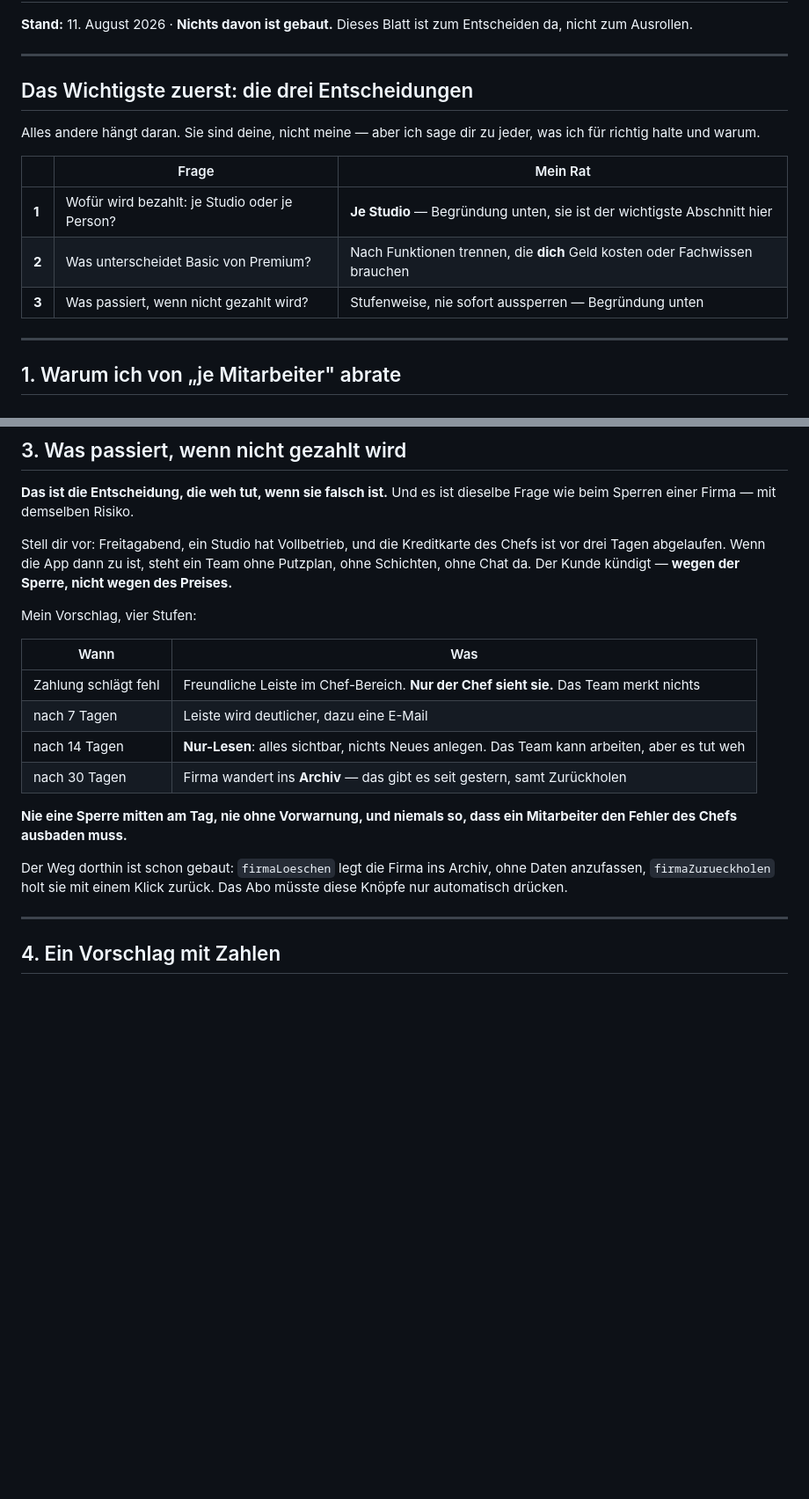
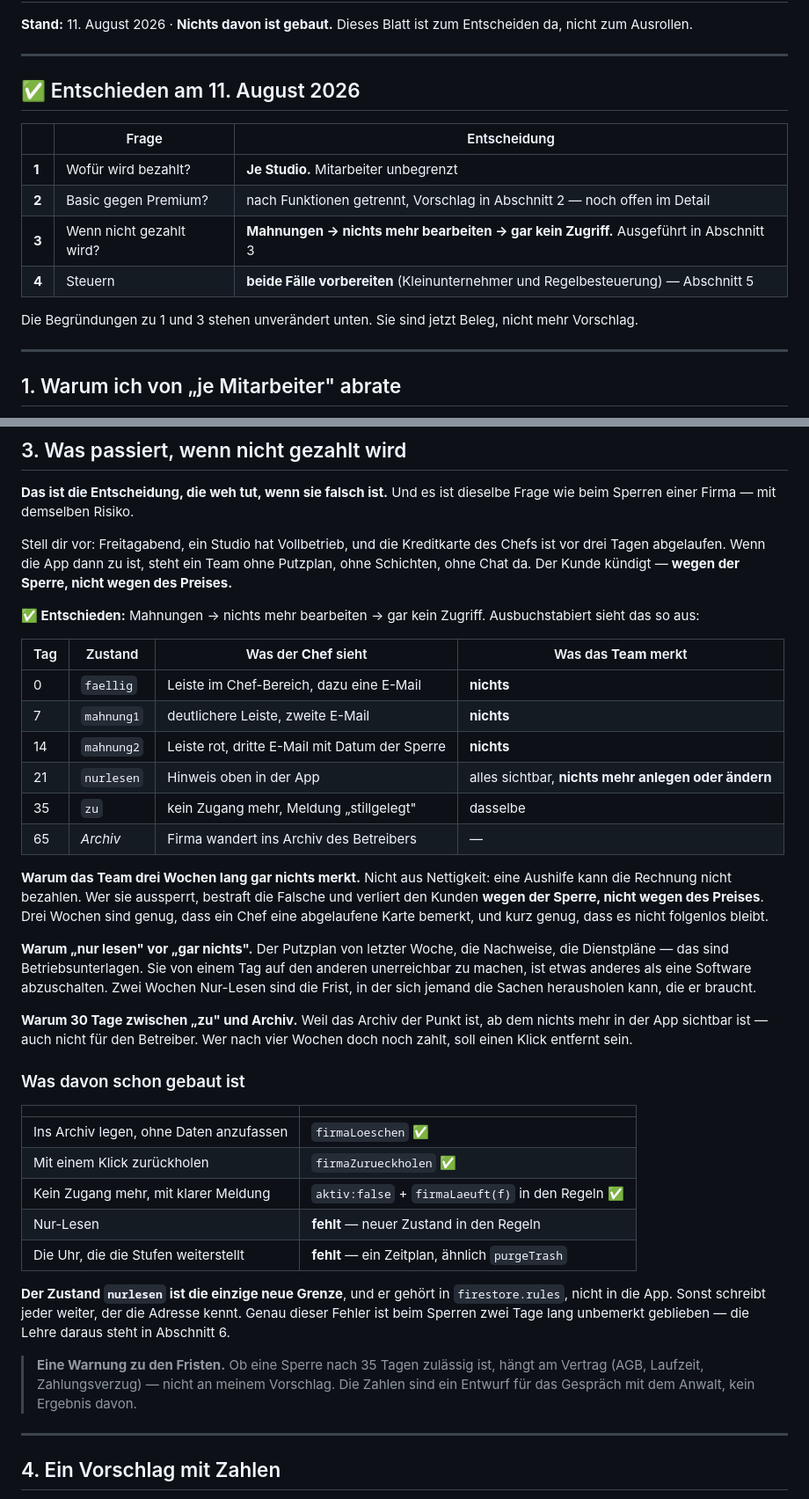
Before and after one commit to semihgedik2006-glitch/K-rper-formen-, a Markdown page: ABO-PLAN.md, 2 parts joined by grey strips. Shown at 88% size. GitHub-like rendering; blank space fills up the shorter version.

```diff
--- a/ABO-PLAN.md
+++ b/ABO-PLAN.md
@@ -5,16 +5,17 @@ zum Entscheiden da, nicht zum Ausrollen.
 
 ---
 
-## Das Wichtigste zuerst: die drei Entscheidungen
+## ✅ Entschieden am 11. August 2026
 
-Alles andere hängt daran. Sie sind deine, nicht meine — aber ich sage
-dir zu jeder, was ich für richtig halte und warum.
+| | Frage | Entscheidung |
+|---|---|---|
+| **1** | Wofür wird bezahlt? | **Je Studio.** Mitarbeiter unbegrenzt |
+| **2** | Basic gegen Premium? | nach Funktionen getrennt, Vorschlag in Abschnitt 2 — noch offen im Detail |
+| **3** | Wenn nicht gezahlt wird? | **Mahnungen → nichts mehr bearbeiten → gar kein Zugriff.** Ausgeführt in Abschnitt 3 |
+| **4** | Steuern | **beide Fälle vorbereiten** (Kleinunternehmer und Regelbesteuerung) — Abschnitt 5 |
 
-| | Frage | Mein Rat |
-|---|---|---|
-| **1** | Wofür wird bezahlt: je Studio oder je Person? | **Je Studio** — Begründung unten, sie ist der wichtigste Abschnitt hier |
-| **2** | Was unterscheidet Basic von Premium? | Nach Funktionen trennen, die **dich** Geld kosten oder Fachwissen brauchen |
-| **3** | Was passiert, wenn nicht gezahlt wird? | Stufenweise, nie sofort aussperren — Begründung unten |
+Die Begründungen zu 1 und 3 stehen unverändert unten. Sie sind jetzt
+Beleg, nicht mehr Vorschlag.
 
 ---
 
@@ -109,21 +108,55 @@ Kreditkarte des Chefs ist vor drei Tagen abgelaufen. Wenn die App dann
 zu ist, steht ein Team ohne Putzplan, ohne Schichten, ohne Chat da. Der
 Kunde kündigt — **wegen der Sperre, nicht wegen des Preises.**
 
-Mein Vorschlag, vier Stufen:
+**✅ Entschieden:** Mahnungen → nichts mehr bearbeiten → gar kein
+Zugriff. Ausbuchstabiert sieht das so aus:
 
-| Wann | Was |
+| Tag | Zustand | Was der **Chef** sieht | Was das **Team** merkt |
+|---|---|---|---|
+| 0 | `faellig` | Leiste im Chef-Bereich, dazu eine E-Mail | **nichts** |
+| 7 | `mahnung1` | deutlichere Leiste, zweite E-Mail | **nichts** |
+| 14 | `mahnung2` | Leiste rot, dritte E-Mail mit Datum der Sperre | **nichts** |
+| 21 | `nurlesen` | Hinweis oben in der App | alles sichtbar, **nichts mehr anlegen oder ändern** |
+| 35 | `zu` | kein Zugang mehr, Meldung „stillgelegt" | dasselbe |
+| 65 | *Archiv* | Firma wandert ins Archiv des Betreibers | — |
+
+**Warum das Team drei Wochen lang gar nichts merkt.** Nicht aus
+Nettigkeit: eine Aushilfe kann die Rechnung nicht bezahlen. Wer sie
+aussperrt, bestraft die Falsche und verliert den Kunden **wegen der
+Sperre, nicht wegen des Preises**. Drei Wochen sind genug, dass ein
+Chef eine abgelaufene Karte bemerkt, und kurz genug, dass es nicht
+folgenlos bleibt.
+
+**Warum „nur lesen" vor „gar nichts".** Der Putzplan von letzter Woche,
+die Nachweise, die Dienstpläne — das sind Betriebsunterlagen. Sie von
+einem Tag auf den anderen unerreichbar zu machen, ist etwas anderes als
+eine Software abzuschalten. Zwei Wochen Nur-Lesen sind die Frist, in der
+sich jemand die Sachen herausholen kann, die er braucht.
+
+**Warum 30 Tage zwischen „zu" und Archiv.** Weil das Archiv der Punkt
+ist, ab dem nichts mehr in der App sichtbar ist — auch nicht für den
+Betreiber. Wer nach vier Wochen doch noch zahlt, soll einen Klick
+entfernt sein.
+
+### Was davon schon gebaut ist
+
+| | |
 |---|---|
-| Zahlung schlägt fehl | Freundliche Leiste im Chef-Bereich. **Nur der Chef sieht sie.** Das Team merkt nichts |
-| nach 7 Tagen | Leiste wird deutlicher, dazu eine E-Mail |
-| nach 14 Tagen | **Nur-Lesen**: alles sichtbar, nichts Neues anlegen. Das Team kann arbeiten, aber es tut weh |
-| nach 30 Tagen | Firma wandert ins **Archiv** — das gibt es seit gestern, samt Zurückholen |
+| Ins Archiv legen, ohne Daten anzufassen | `firmaLoeschen` ✅ |
+| Mit einem Klick zurückholen | `firmaZurueckholen` ✅ |
+| Kein Zugang mehr, mit klarer Meldung | `aktiv:false` + `firmaLaeuft(f)` in den Regeln ✅ |
+| Nur-Lesen | **fehlt** — neuer Zustand in den Regeln |
+| Die Uhr, die die Stufen weiterstellt | **fehlt** — ein Zeitplan, ähnlich `purgeTrash` |
 
-**Nie eine Sperre mitten am Tag, nie ohne Vorwarnung, und niemals so,
-dass ein Mitarbeiter den Fehler des Chefs ausbaden muss.**
+**Der Zustand `nurlesen` ist die einzige neue Grenze**, und er gehört in
+`firestore.rules`, nicht in die App. Sonst schreibt jeder weiter, der
+die Adresse kennt. Genau dieser Fehler ist beim Sperren zwei Tage lang
+unbemerkt geblieben — die Lehre daraus steht in Abschnitt 6.
 
-Der Weg dorthin ist schon gebaut: `firmaLoeschen` legt die Firma ins
-Archiv, ohne Daten anzufassen, `firmaZurueckholen` holt sie mit einem
-Klick zurück. Das Abo müsste diese Knöpfe nur automatisch drücken.
+> **Eine Warnung zu den Fristen.** Ob eine Sperre nach 35 Tagen zulässig
+> ist, hängt am Vertrag (AGB, Laufzeit, Zahlungsverzug) — nicht an
+> meinem Vorschlag. Die Zahlen sind ein Entwurf für das Gespräch mit dem
+> Anwalt, kein Ergebnis davon.
 
 ---
 
```
Also changed, not shown: other parts of ABO-PLAN.md (+92 -25 lines).
